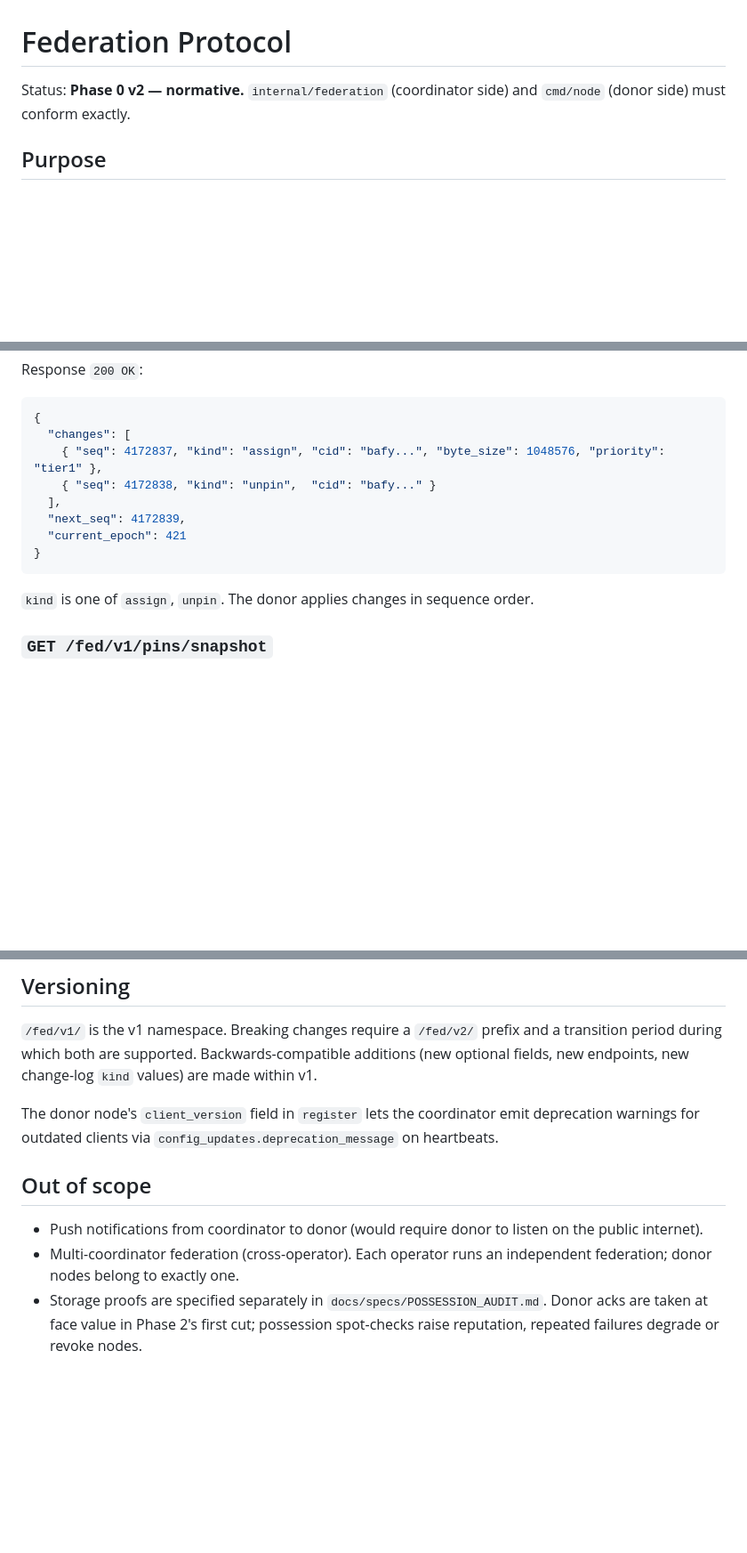
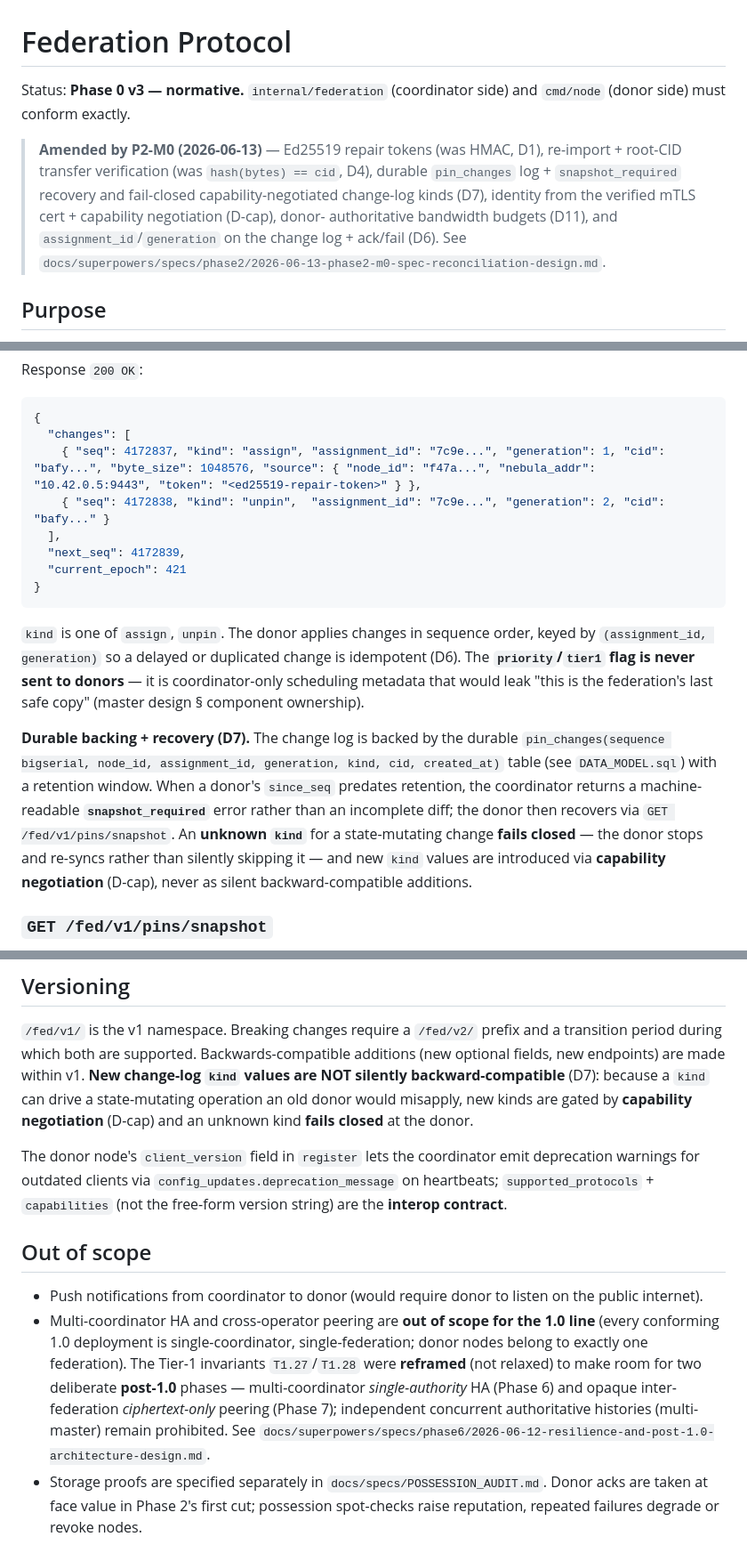
Before and after one commit to nova-archive/nova, a Markdown page: docs/specs/FEDERATION_PROTOCOL.md, 3 parts joined by grey strips. Shown at 89% size. Drawn GitHub-style; blank space fills up the shorter version.

````diff
--- a/docs/specs/FEDERATION_PROTOCOL.md
+++ b/docs/specs/FEDERATION_PROTOCOL.md
@@ -1,7 +1,16 @@
 # Federation Protocol
 
-Status: **Phase 0 v2 — normative.** `internal/federation` (coordinator
+Status: **Phase 0 v3 — normative.** `internal/federation` (coordinator
 side) and `cmd/node` (donor side) must conform exactly.
+
+> **Amended by P2-M0 (2026-06-13)** — Ed25519 repair tokens (was HMAC,
+> D1), re-import + root-CID transfer verification (was `hash(bytes) ==
+> cid`, D4), durable `pin_changes` log + `snapshot_required` recovery and
+> fail-closed capability-negotiated change-log kinds (D7), identity from
+> the verified mTLS cert + capability negotiation (D-cap), donor-
+> authoritative bandwidth budgets (D11), and `assignment_id`/`generation`
+> on the change log + ack/fail (D6). See
+> `docs/superpowers/specs/phase2/2026-06-13-phase2-m0-spec-reconciliation-design.md`.
 
 ## Purpose
 
@@ -128,8 +155,8 @@ Response `200 OK`:
 ```json
 {
   "changes": [
-    { "seq": 4172837, "kind": "assign", "cid": "bafy...", "byte_size": 1048576, "priority": "tier1" },
-    { "seq": 4172838, "kind": "unpin",  "cid": "bafy..." }
+    { "seq": 4172837, "kind": "assign", "assignment_id": "7c9e...", "generation": 1, "cid": "bafy...", "byte_size": 1048576, "source": { "node_id": "f47a...", "nebula_addr": "10.42.0.5:9443", "token": "<ed25519-repair-token>" } },
+    { "seq": 4172838, "kind": "unpin",  "assignment_id": "7c9e...", "generation": 2, "cid": "bafy..." }
   ],
   "next_seq": 4172839,
   "current_epoch": 421
@@ -137,7 +164,21 @@ Response `200 OK`:
 ```
 
 `kind` is one of `assign`, `unpin`. The donor applies changes in
-sequence order.
+sequence order, keyed by `(assignment_id, generation)` so a delayed or
+duplicated change is idempotent (D6). The **`priority`/`tier1` flag is never
+sent to donors** — it is coordinator-only scheduling metadata that would leak
+"this is the federation's last safe copy" (master design § component ownership).
+
+**Durable backing + recovery (D7).** The change log is backed by the durable
+`pin_changes(sequence bigserial, node_id, assignment_id, generation, kind, cid,
+created_at)` table (see `DATA_MODEL.sql`) with a retention window. When a donor's
+`since_seq` predates retention, the coordinator returns a machine-readable
+**`snapshot_required`** error rather than an incomplete diff; the donor then
+recovers via `GET /fed/v1/pins/snapshot`. An **unknown `kind`** for a
+state-mutating change **fails closed** — the donor stops and re-syncs rather
+than silently skipping it — and new `kind` values are introduced via
+**capability negotiation** (D-cap), never as silent backward-compatible
+additions.
 
 ### `GET /fed/v1/pins/snapshot`
 
@@ -416,19 +491,30 @@ Operator-tunable in `operator.yaml` under `federation`:
 
 `/fed/v1/` is the v1 namespace. Breaking changes require a `/fed/v2/`
 prefix and a transition period during which both are supported.
-Backwards-compatible additions (new optional fields, new endpoints,
-new change-log `kind` values) are made within v1.
+Backwards-compatible additions (new optional fields, new endpoints) are made
+within v1. **New change-log `kind` values are NOT silently backward-compatible**
+(D7): because a `kind` can drive a state-mutating operation an old donor would
+misapply, new kinds are gated by **capability negotiation** (D-cap) and an
+unknown kind **fails closed** at the donor.
 
 The donor node's `client_version` field in `register` lets the
 coordinator emit deprecation warnings for outdated clients via
-`config_updates.deprecation_message` on heartbeats.
+`config_updates.deprecation_message` on heartbeats; `supported_protocols` +
+`capabilities` (not the free-form version string) are the **interop contract**.
 
 ## Out of scope
 
 - Push notifications from coordinator to donor (would require donor
   to listen on the public internet).
-- Multi-coordinator federation (cross-operator). Each operator runs
-  an independent federation; donor nodes belong to exactly one.
+- Multi-coordinator HA and cross-operator peering are **out of scope for the
+  1.0 line** (every conforming 1.0 deployment is single-coordinator,
+  single-federation; donor nodes belong to exactly one federation). The Tier-1
+  invariants `T1.27`/`T1.28` were **reframed** (not relaxed) to make room for two
+  deliberate **post-1.0** phases — multi-coordinator *single-authority* HA
+  (Phase 6) and opaque inter-federation *ciphertext-only* peering (Phase 7);
+  independent concurrent authoritative histories (multi-master) remain
+  prohibited. See
+  `docs/superpowers/specs/phase6/2026-06-12-resilience-and-post-1.0-architecture-design.md`.
 - Storage proofs are specified separately in
   `docs/specs/POSSESSION_AUDIT.md`. Donor acks are taken at face
   value in Phase 2's first cut; possession spot-checks raise
````
Also changed, not shown: other parts of docs/specs/FEDERATION_PROTOCOL.md (+74 -22 lines).
